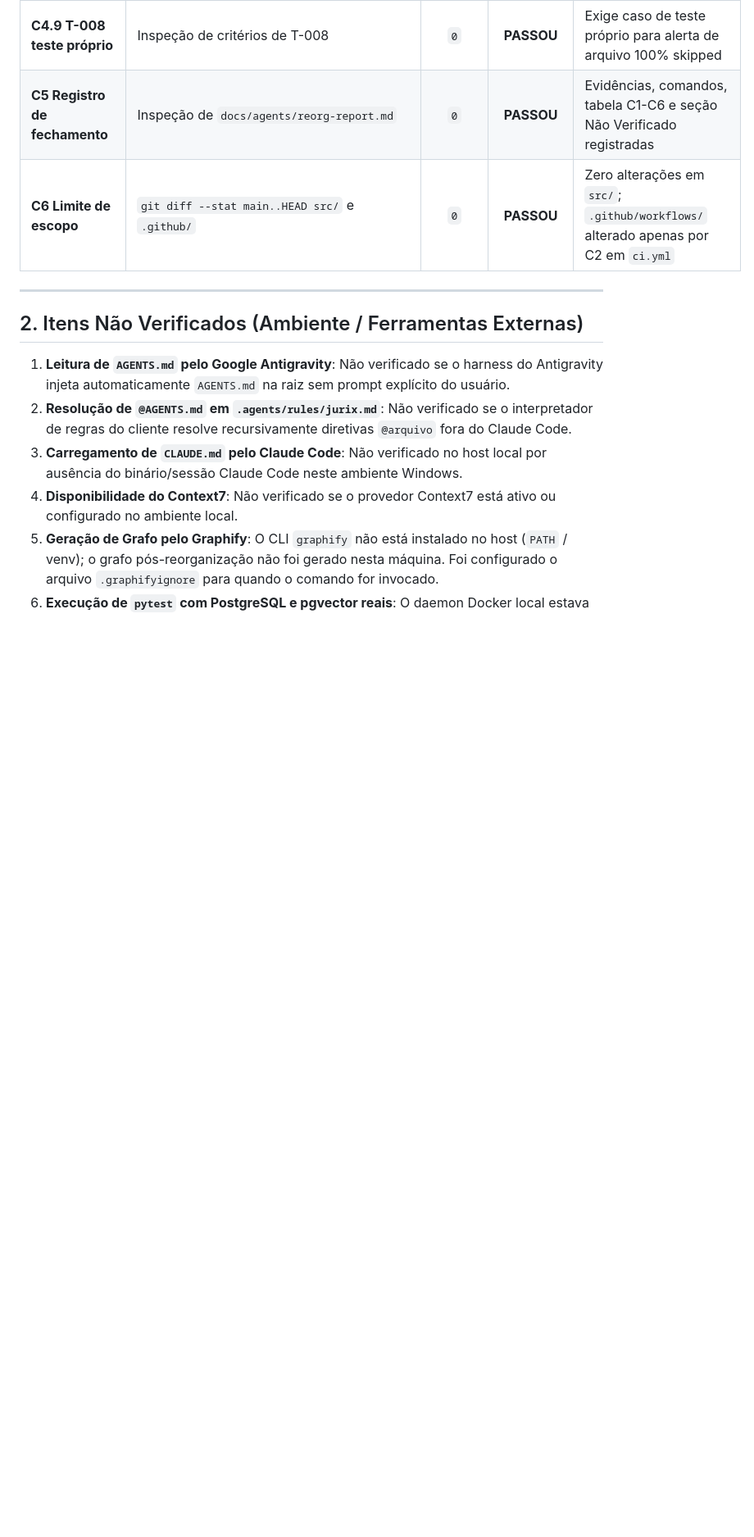
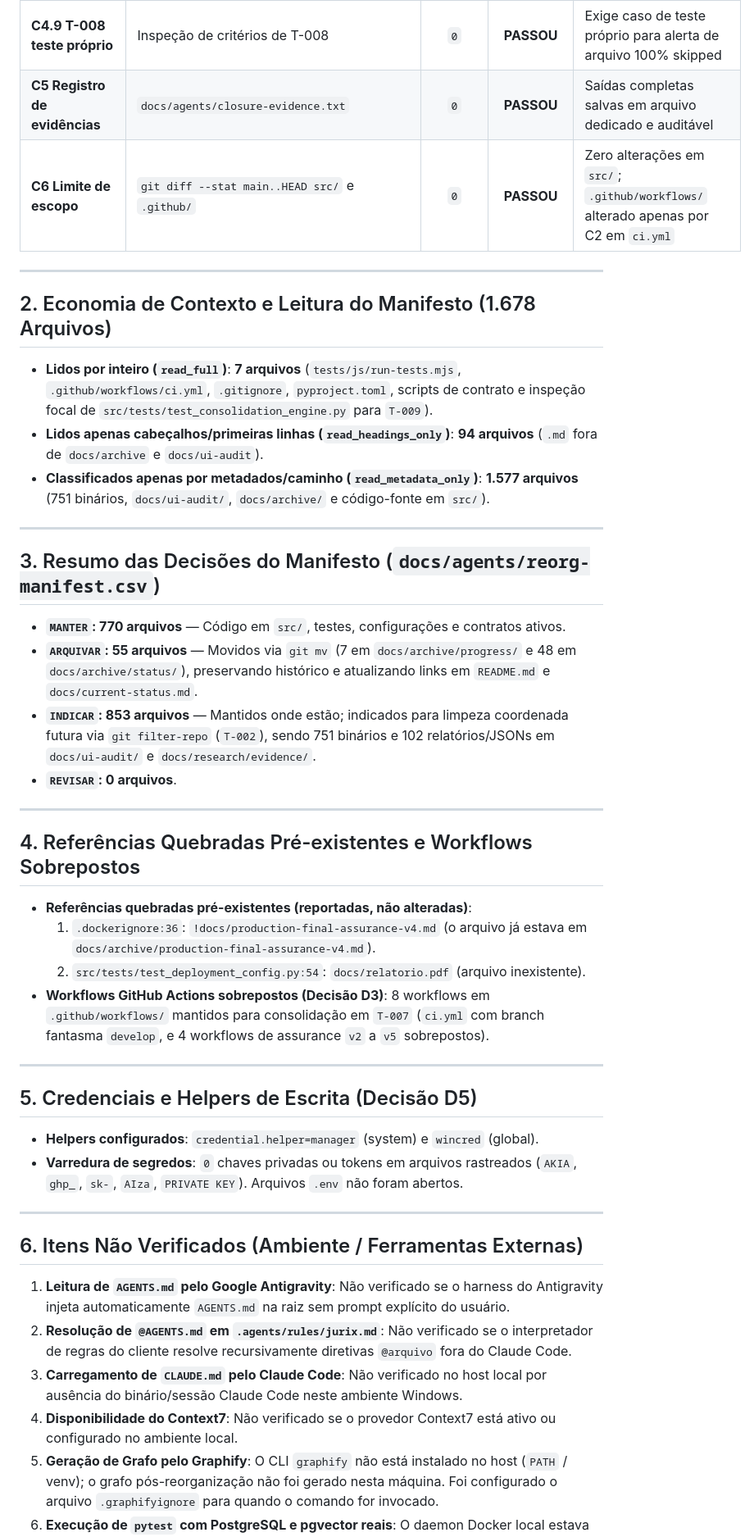
Before and after one commit to takaokensei/jurix, a Markdown page: docs/agents/reorg-report.md, the part around one of its changes. Shown at 82% size. Rendered like a GitHub page; blank space fills up the shorter version.

Commit message:
docs(agents): restore evidence removed from closure report

```diff
--- a/docs/agents/reorg-report.md
+++ b/docs/agents/reorg-report.md
@@ -38,12 +38,46 @@
 | **C4.7 T-005 verificação ?v=** | Inspeção de critérios de T-005 | `0` | **PASSOU** | Mantém verificação do valor exato de `?v=`; rejeita `includes('?v=')` |
 | **C4.8 T-006 separação** | Inspeção de critérios de T-006 | `0` | **PASSOU** | Separa falhas de serviço (skip com motivo explícito) das de expectativa (corrigir) |
 | **C4.9 T-008 teste próprio** | Inspeção de critérios de T-008 | `0` | **PASSOU** | Exige caso de teste próprio para alerta de arquivo 100% skipped |
-| **C5 Registro de fechamento** | Inspeção de `docs/agents/reorg-report.md` | `0` | **PASSOU** | Evidências, comandos, tabela C1-C6 e seção Não Verificado registradas |
+| **C5 Registro de evidências** | `docs/agents/closure-evidence.txt` | `0` | **PASSOU** | Saídas completas salvas em arquivo dedicado e auditável |
 | **C6 Limite de escopo** | `git diff --stat main..HEAD src/` e `.github/` | `0` | **PASSOU** | Zero alterações em `src/`; `.github/workflows/` alterado apenas por C2 em `ci.yml` |
 
 ---
 
-## 2. Itens Não Verificados (Ambiente / Ferramentas Externas)
+## 2. Economia de Contexto e Leitura do Manifesto (1.678 Arquivos)
+
+- **Lidos por inteiro (`read_full`)**: **7 arquivos** (`tests/js/run-tests.mjs`, `.github/workflows/ci.yml`, `.gitignore`, `pyproject.toml`, scripts de contrato e inspeção focal de `src/tests/test_consolidation_engine.py` para `T-009`).
+- **Lidos apenas cabeçalhos/primeiras linhas (`read_headings_only`)**: **94 arquivos** (`.md` fora de `docs/archive` e `docs/ui-audit`).
+- **Classificados apenas por metadados/caminho (`read_metadata_only`)**: **1.577 arquivos** (751 binários, `docs/ui-audit/`, `docs/archive/` e código-fonte em `src/`).
+
+---
+
+## 3. Resumo das Decisões do Manifesto (`docs/agents/reorg-manifest.csv`)
+
+- **`MANTER`: 770 arquivos** — Código em `src/`, testes, configurações e contratos ativos.
+- **`ARQUIVAR`: 55 arquivos** — Movidos via `git mv` (7 em `docs/archive/progress/` e 48 em `docs/archive/status/`), preservando histórico e atualizando links em `README.md` e `docs/current-status.md`.
+- **`INDICAR`: 853 arquivos** — Mantidos onde estão; indicados para limpeza coordenada futura via `git filter-repo` (`T-002`), sendo 751 binários e 102 relatórios/JSONs em `docs/ui-audit/` e `docs/research/evidence/`.
+- **`REVISAR`: 0 arquivos**.
+
+---
+
+## 4. Referências Quebradas Pré-existentes e Workflows Sobrepostos
+
+- **Referências quebradas pré-existentes (reportadas, não alteradas)**:
+  1. `.dockerignore:36`: `!docs/production-final-assurance-v4.md` (o arquivo já estava em `docs/archive/production-final-assurance-v4.md`).
+  2. `src/tests/test_deployment_config.py:54`: `docs/relatorio.pdf` (arquivo inexistente).
+- **Workflows GitHub Actions sobrepostos (Decisão D3)**:
+  8 workflows em `.github/workflows/` mantidos para consolidação em `T-007` (`ci.yml` com branch fantasma `develop`, e 4 workflows de assurance `v2` a `v5` sobrepostos).
+
+---
+
+## 5. Credenciais e Helpers de Escrita (Decisão D5)
+
+- **Helpers configurados**: `credential.helper=manager` (system) e `wincred` (global).
+- **Varredura de segredos**: `0` chaves privadas ou tokens em arquivos rastreados (`AKIA`, `ghp_`, `sk-`, `AIza`, `PRIVATE KEY`). Arquivos `.env` não foram abertos.
+
+---
+
+## 6. Itens Não Verificados (Ambiente / Ferramentas Externas)
 
 1. **Leitura de `AGENTS.md` pelo Google Antigravity**: Não verificado se o harness do Antigravity injeta automaticamente `AGENTS.md` na raiz sem prompt explícito do usuário.
 2. **Resolução de `@AGENTS.md` em `.agents/rules/jurix.md`**: Não verificado se o interpretador de regras do cliente resolve recursivamente diretivas `@arquivo` fora do Claude Code.
```
Also changed, not shown: other parts of docs/agents/reorg-report.md (+8 -19 lines).
